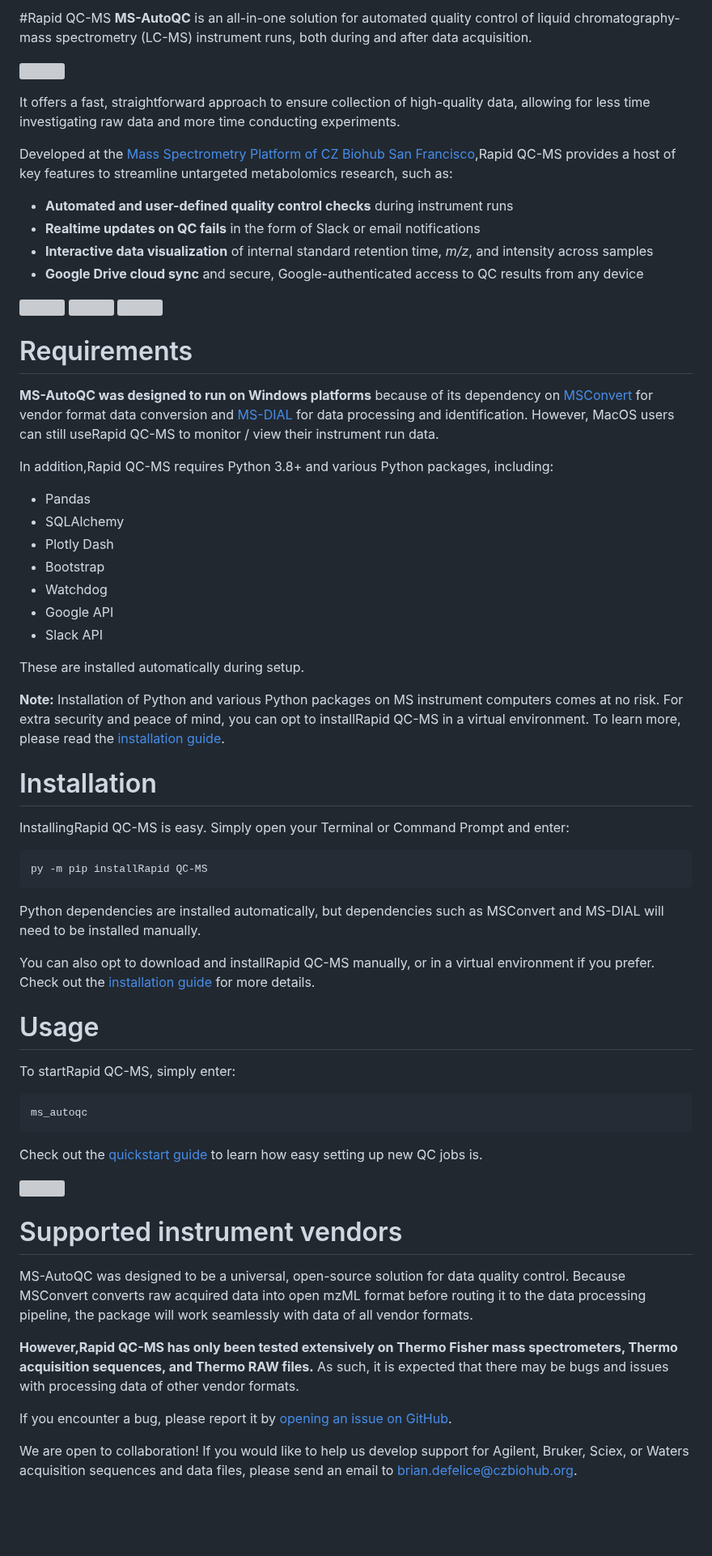
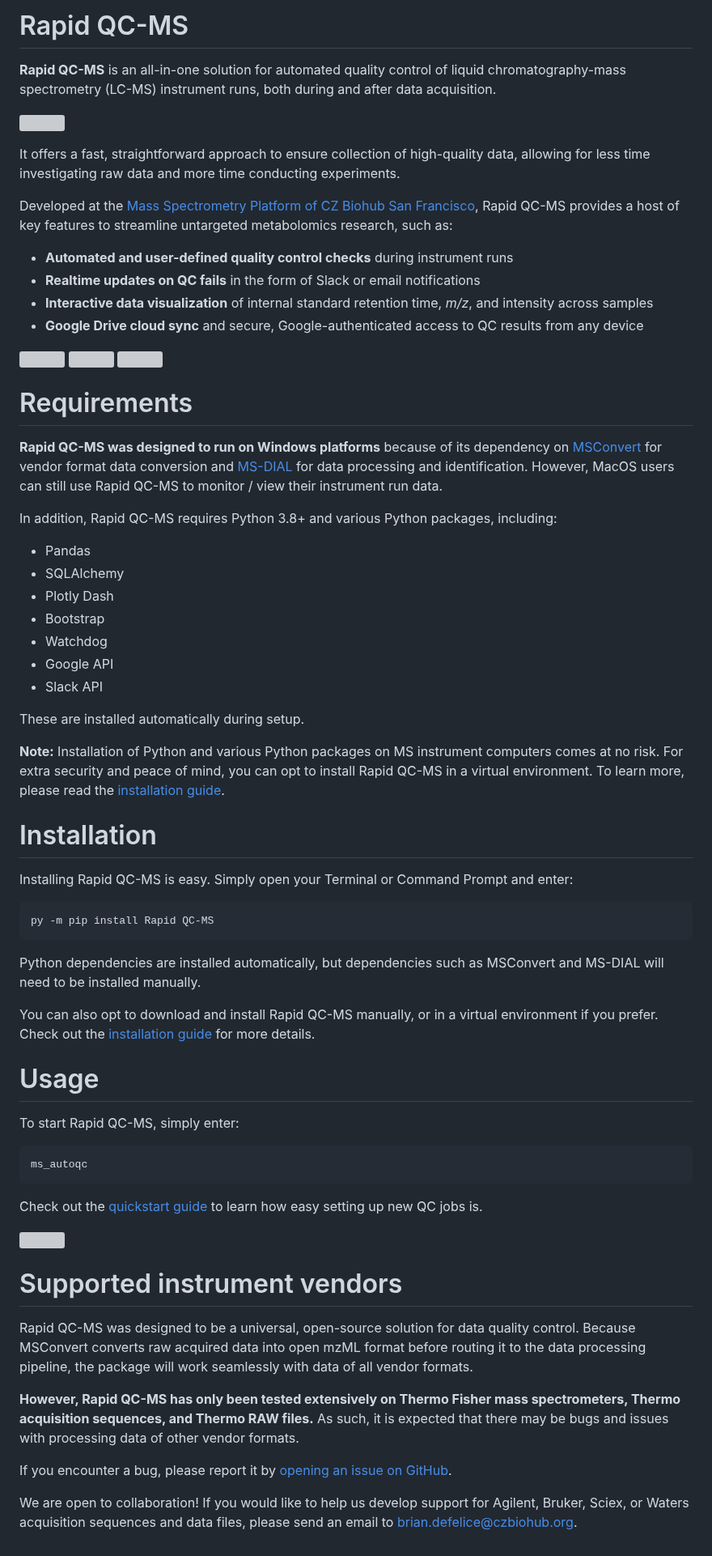
Before and after one commit to czbiohub-sf/Rapid-QC-MS, a Markdown page: README.md, the part around one of its changes. Shown at 81% size. Drawn GitHub-style; blank space fills up the shorter version; grey boxes are pictures that could not be loaded.

Commit message:
Update README.md
Changing names is hard, maybe doing it a second time works better.

````diff
--- a/README.md
+++ b/README.md
@@ -1,11 +1,11 @@
-#Rapid QC-MS
-**MS-AutoQC** is an all-in-one solution for automated quality control of liquid chromatography-mass spectrometry (LC-MS) instrument runs, both during and after data acquisition.
+# Rapid QC-MS
+**Rapid QC-MS** is an all-in-one solution for automated quality control of liquid chromatography-mass spectrometry (LC-MS) instrument runs, both during and after data acquisition.
 
 ![](https://user-images.githubusercontent.com/7220175/221376479-4b12af91-d448-4760-af63-57339506b94c.gif)
 
 It offers a fast, straightforward approach to ensure collection of high-quality data, allowing for less time investigating raw data and more time conducting experiments.
 
-Developed at the [Mass Spectrometry Platform of CZ Biohub San Francisco](https://www.czbiohub.org/mass-spec/),Rapid QC-MS provides a host of key features to streamline untargeted metabolomics research, such as:
+Developed at the [Mass Spectrometry Platform of CZ Biohub San Francisco](https://www.czbiohub.org/mass-spec/), Rapid QC-MS provides a host of key features to streamline untargeted metabolomics research, such as:
 
 - **Automated and user-defined quality control checks** during instrument runs
 - **Realtime updates on QC fails** in the form of Slack or email notifications
@@ -17,9 +17,9 @@ Developed at the [Mass Spectrometry Platform of CZ Biohub San Francisco](https:/
 ![](https://user-images.githubusercontent.com/7220175/221340279-ffde357b-1c84-42ad-b172-62b29faad2e4.png)
 
 # Requirements
-**MS-AutoQC was designed to run on Windows platforms** because of its dependency on [MSConvert](https://proteowizard.sourceforge.io/tools/msconvert.html) for vendor format data conversion and [MS-DIAL](http://prime.psc.riken.jp/compms/msdial/main.html) for data processing and identification. However, MacOS users can still useRapid QC-MS to monitor / view their instrument run data.
+**Rapid QC-MS was designed to run on Windows platforms** because of its dependency on [MSConvert](https://proteowizard.sourceforge.io/tools/msconvert.html) for vendor format data conversion and [MS-DIAL](http://prime.psc.riken.jp/compms/msdial/main.html) for data processing and identification. However, MacOS users can still use Rapid QC-MS to monitor / view their instrument run data.
 
-In addition,Rapid QC-MS requires Python 3.8+ and various Python packages, including:
+In addition, Rapid QC-MS requires Python 3.8+ and various Python packages, including:
 
 - Pandas
 - SQLAlchemy
@@ -31,20 +31,20 @@ In addition,Rapid QC-MS requires Python 3.8+ and various Python packages, includ
 
 These are installed automatically during setup.
 
-**Note:** Installation of Python and various Python packages on MS instrument computers comes at no risk. For extra security and peace of mind, you can opt to installRapid QC-MS in a virtual environment. To learn more, please read the [installation guide](https://czbiohub-sf.github.io/MS-AutoQC/installation.html#2-install-ms-autoqc).
+**Note:** Installation of Python and various Python packages on MS instrument computers comes at no risk. For extra security and peace of mind, you can opt to install Rapid QC-MS in a virtual environment. To learn more, please read the [installation guide](https://czbiohub-sf.github.io/Rapid-QC-MS/installation.html#2-install-ms-autoqc).
 
 # Installation
-InstallingRapid QC-MS is easy. Simply open your Terminal or Command Prompt and enter:
+Installing Rapid QC-MS is easy. Simply open your Terminal or Command Prompt and enter:
 ```python
-py -m pip installRapid QC-MS
+py -m pip install Rapid QC-MS
 ```
 
 Python dependencies are installed automatically, but dependencies such as MSConvert and MS-DIAL will need to be installed manually.
 
-You can also opt to download and installRapid QC-MS manually, or in a virtual environment if you prefer. Check out the [installation guide](https://czbiohub-sf.github.io/MS-AutoQC/installation.html#2-install-ms-autoqc) for more details.
+You can also opt to download and install Rapid QC-MS manually, or in a virtual environment if you prefer. Check out the [installation guide](https://czbiohub-sf.github.io/Rapid-QC-MS/installation.html#2-install-ms-autoqc) for more details.
 
 # Usage
-To startRapid QC-MS, simply enter:
+To start Rapid QC-MS, simply enter:
 ```python
 ms_autoqc
 ```
@@ -54,7 +54,7 @@ Check out the [quickstart guide](https://czbiohub-sf.github.io/MS-AutoQC/quickst
 ![](https://user-images.githubusercontent.com/7220175/221339909-0130118b-b82f-4e30-8319-644f7be4d510.gif)
 
 # Supported instrument vendors
-MS-AutoQC was designed to be a universal, open-source solution for data quality control. Because MSConvert converts raw acquired data into open mzML format before routing it to the data processing pipeline, the package will work seamlessly with data of all vendor formats.
+Rapid QC-MS was designed to be a universal, open-source solution for data quality control. Because MSConvert converts raw acquired data into open mzML format before routing it to the data processing pipeline, the package will work seamlessly with data of all vendor formats.
 
-**However,Rapid QC-MS has only been tested extensively on Thermo Fisher mass spectrometers, Thermo acquisition sequences, and Thermo RAW files.** As such, it is expected that there may be bugs and issues with processing data of other vendor formats.
+**However, Rapid QC-MS has only been tested extensively on Thermo Fisher mass spectrometers, Thermo acquisition sequences, and Thermo RAW files.** As such, it is expected that there may be bugs and issues with processing data of other vendor formats.
 
````
Also changed, not shown: other parts of README.md (+2 -2 lines).
